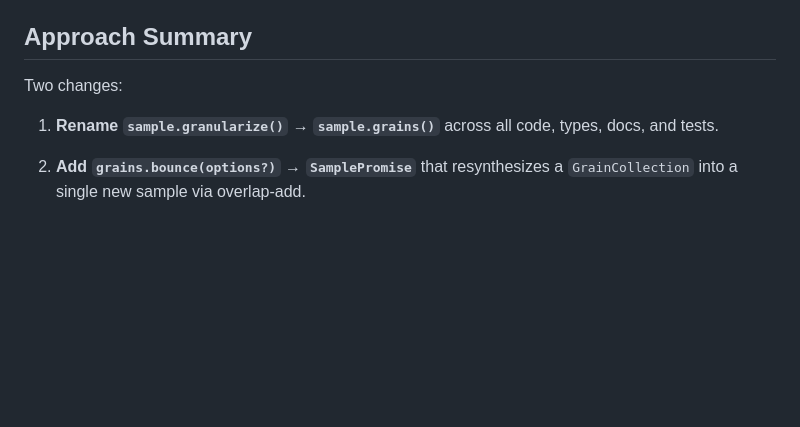
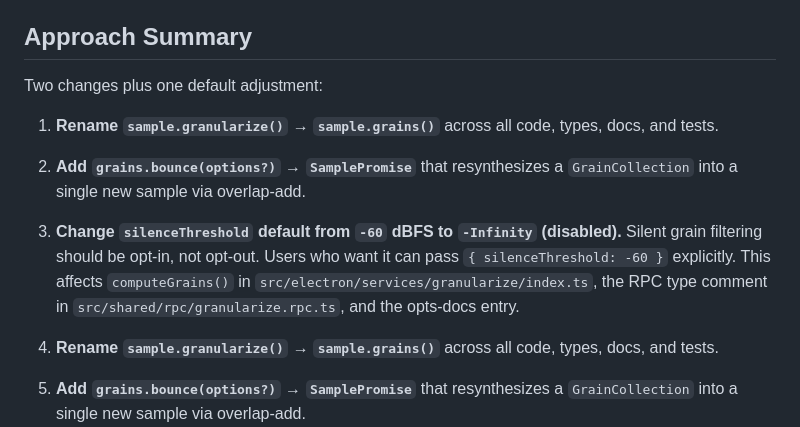
Before and after one commit to briansorahan/bounce, a Markdown page: specs/granularize-effect/PLAN.md, the part around the change. Rendered like a GitHub page; blank space fills up the shorter version.

Commit message:
Spec: change silenceThreshold default to disabled
Default changes from -60 dBFS to -Infinity so silent grains are
kept by default. Users opt in to filtering explicitly.

Co-authored-by: Copilot <223556219+Copilot@users.noreply.github.com>

```diff
--- a/specs/granularize-effect/PLAN.md
+++ b/specs/granularize-effect/PLAN.md
@@ -11,7 +11,13 @@ Bounce has two existing granular features — grain extraction (`sample.granular
 
 ## Approach Summary
 
-Two changes:
+Two changes plus one default adjustment:
+
+1. **Rename `sample.granularize()` → `sample.grains()`** across all code, types, docs, and tests.
+
+2. **Add `grains.bounce(options?)` → `SamplePromise`** that resynthesizes a `GrainCollection` into a single new sample via overlap-add.
+
+3. **Change `silenceThreshold` default from `-60` dBFS to `-Infinity` (disabled).** Silent grain filtering should be opt-in, not opt-out. Users who want it can pass `{ silenceThreshold: -60 }` explicitly. This affects `computeGrains()` in `src/electron/services/granularize/index.ts`, the RPC type comment in `src/shared/rpc/granularize.rpc.ts`, and the opts-docs entry.
 
 1. **Rename `sample.granularize()` → `sample.grains()`** across all code, types, docs, and tests.
 
```
